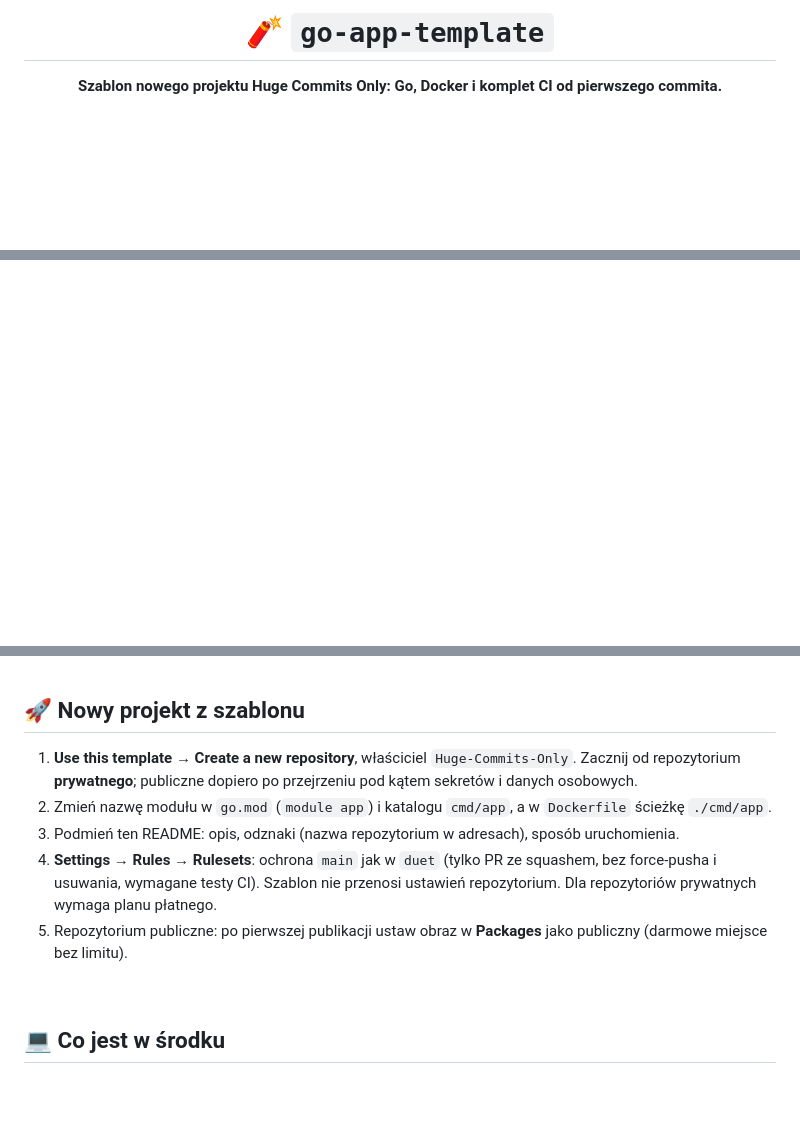
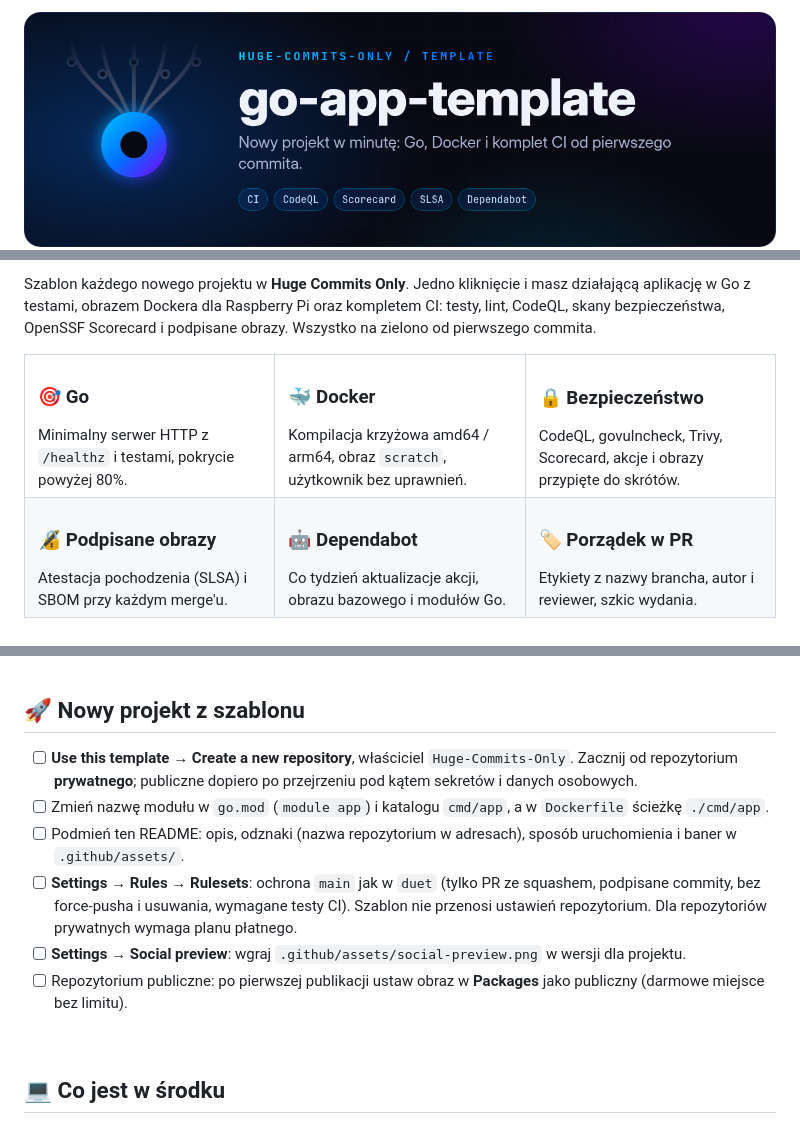
Before and after one commit to Huge-Commits-Only/go-app-template, a Markdown page: .github/README.md, 3 parts joined by grey strips. Drawn GitHub-style; pictures changed too: .github/assets/banner.png (added); blank space fills up the shorter version.

```diff
--- a/.github/README.md
+++ b/.github/README.md
@@ -1,8 +1,8 @@
 <div align="center">
 
-# 🧨 `go-app-template`
+<img src="assets/banner.png" alt="go-app-template — nowy projekt Huge Commits Only" width="100%">
 
-**Szablon nowego projektu Huge Commits Only: Go, Docker i komplet CI od pierwszego commita.**
+<br>
 
 [![License](https://img.shields.io/github/license/Huge-Commits-Only/go-app-template?style=flat-square&color=A3BE8C)](../LICENSE)
 [![Go](https://img.shields.io/badge/Go-1.27-00ADD8?style=flat-square&logo=go&logoColor=white)](../go.mod)
@@ -13,3 +19,18 @@
 
 <br>
 
+Szablon każdego nowego projektu w **Huge Commits Only**. Jedno kliknięcie i masz działającą aplikację w Go z testami, obrazem Dockera dla Raspberry Pi oraz kompletem CI: testy, lint, CodeQL, skany bezpieczeństwa, OpenSSF Scorecard i podpisane obrazy. Wszystko na zielono od pierwszego commita.
+
+<table>
+<tr>
+<td width="33%" valign="top"><h3>🎯 Go</h3>Minimalny serwer HTTP z <code>/healthz</code> i testami, pokrycie powyżej 80%.</td>
+<td width="33%" valign="top"><h3>🐳 Docker</h3>Kompilacja krzyżowa amd64 / arm64, obraz <code>scratch</code>, użytkownik bez uprawnień.</td>
+<td width="33%" valign="top"><h3>🔒 Bezpieczeństwo</h3>CodeQL, govulncheck, Trivy, Scorecard, akcje i obrazy przypięte do skrótów.</td>
+</tr>
+<tr>
+<td valign="top"><h3>🔏 Podpisane obrazy</h3>Atestacja pochodzenia (SLSA) i SBOM przy każdym merge'u.</td>
+<td valign="top"><h3>🤖 Dependabot</h3>Co tydzień aktualizacje akcji, obrazu bazowego i modułów Go.</td>
+<td valign="top"><h3>🏷️ Porządek w PR</h3>Etykiety z nazwy brancha, autor i reviewer, szkic wydania.</td>
+</tr>
+</table>
+
@@ -16,9 +39,10 @@
 ## 🚀 Nowy projekt z szablonu
-1. **Use this template → Create a new repository**, właściciel `Huge-Commits-Only`. Zacznij od repozytorium **prywatnego**; publiczne dopiero po przejrzeniu pod kątem sekretów i danych osobowych.
-2. Zmień nazwę modułu w `go.mod` (`module app`) i katalogu `cmd/app`, a w `Dockerfile` ścieżkę `./cmd/app`.
-3. Podmień ten README: opis, odznaki (nazwa repozytorium w adresach), sposób uruchomienia.
-4. **Settings → Rules → Rulesets**: ochrona `main` jak w `duet` (tylko PR ze squashem, bez force-pusha i usuwania, wymagane testy CI). Szablon nie przenosi ustawień repozytorium. Dla repozytoriów prywatnych wymaga planu płatnego.
-5. Repozytorium publiczne: po pierwszej publikacji ustaw obraz w **Packages** jako publiczny (darmowe miejsce bez limitu).
+- [ ] **Use this template → Create a new repository**, właściciel `Huge-Commits-Only`. Zacznij od repozytorium **prywatnego**; publiczne dopiero po przejrzeniu pod kątem sekretów i danych osobowych.
+- [ ] Zmień nazwę modułu w `go.mod` (`module app`) i katalogu `cmd/app`, a w `Dockerfile` ścieżkę `./cmd/app`.
+- [ ] Podmień ten README: opis, odznaki (nazwa repozytorium w adresach), sposób uruchomienia i baner w `.github/assets/`.
+- [ ] **Settings → Rules → Rulesets**: ochrona `main` jak w `duet` (tylko PR ze squashem, podpisane commity, bez force-pusha i usuwania, wymagane testy CI). Szablon nie przenosi ustawień repozytorium. Dla repozytoriów prywatnych wymaga planu płatnego.
+- [ ] **Settings → Social preview**: wgraj `.github/assets/social-preview.png` w wersji dla projektu.
+- [ ] Repozytorium publiczne: po pierwszej publikacji ustaw obraz w **Packages** jako publiczny (darmowe miejsce bez limitu).
 
 <br>
 
```
Also changed, not shown: other parts of .github/README.md (+36 -1 lines), .github/assets/social-preview.png (added), 1 other file.
